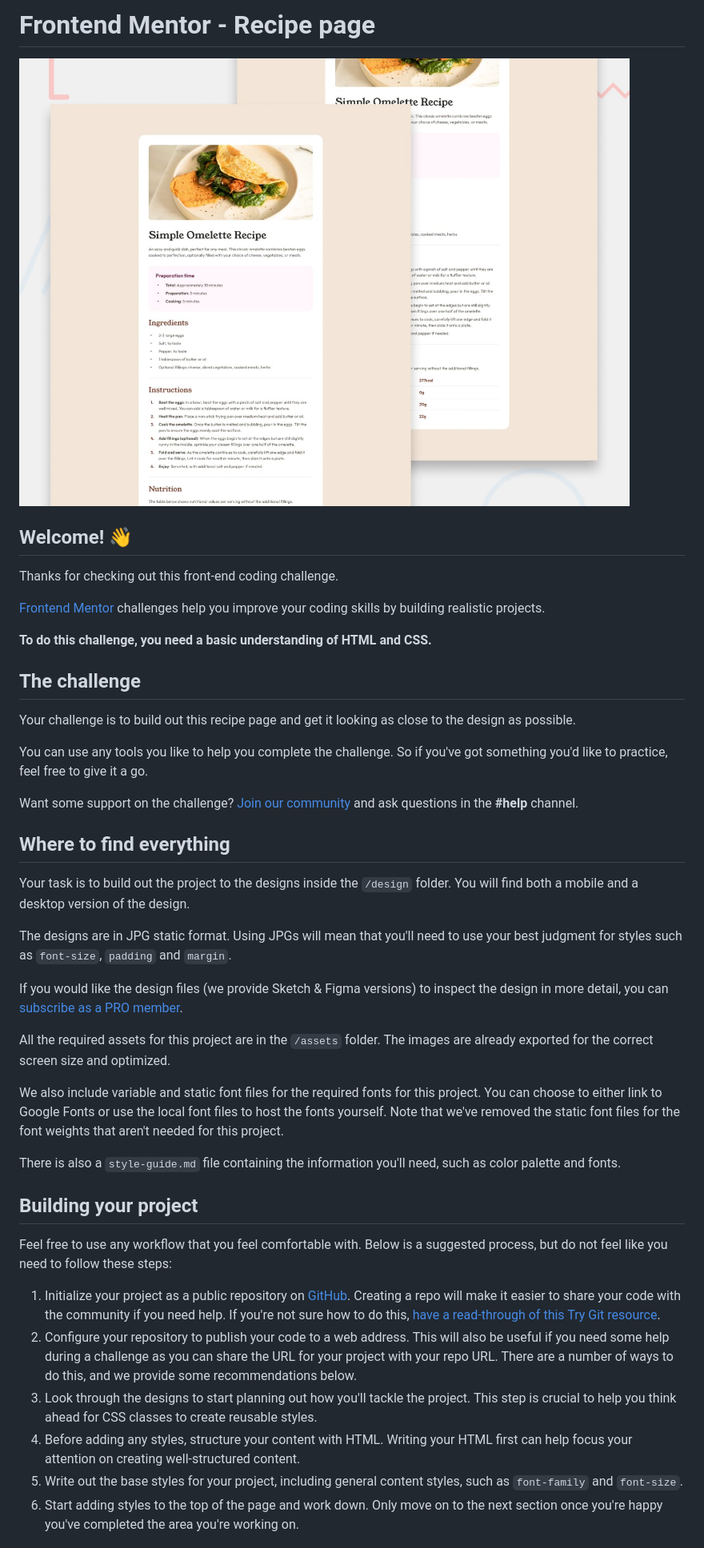
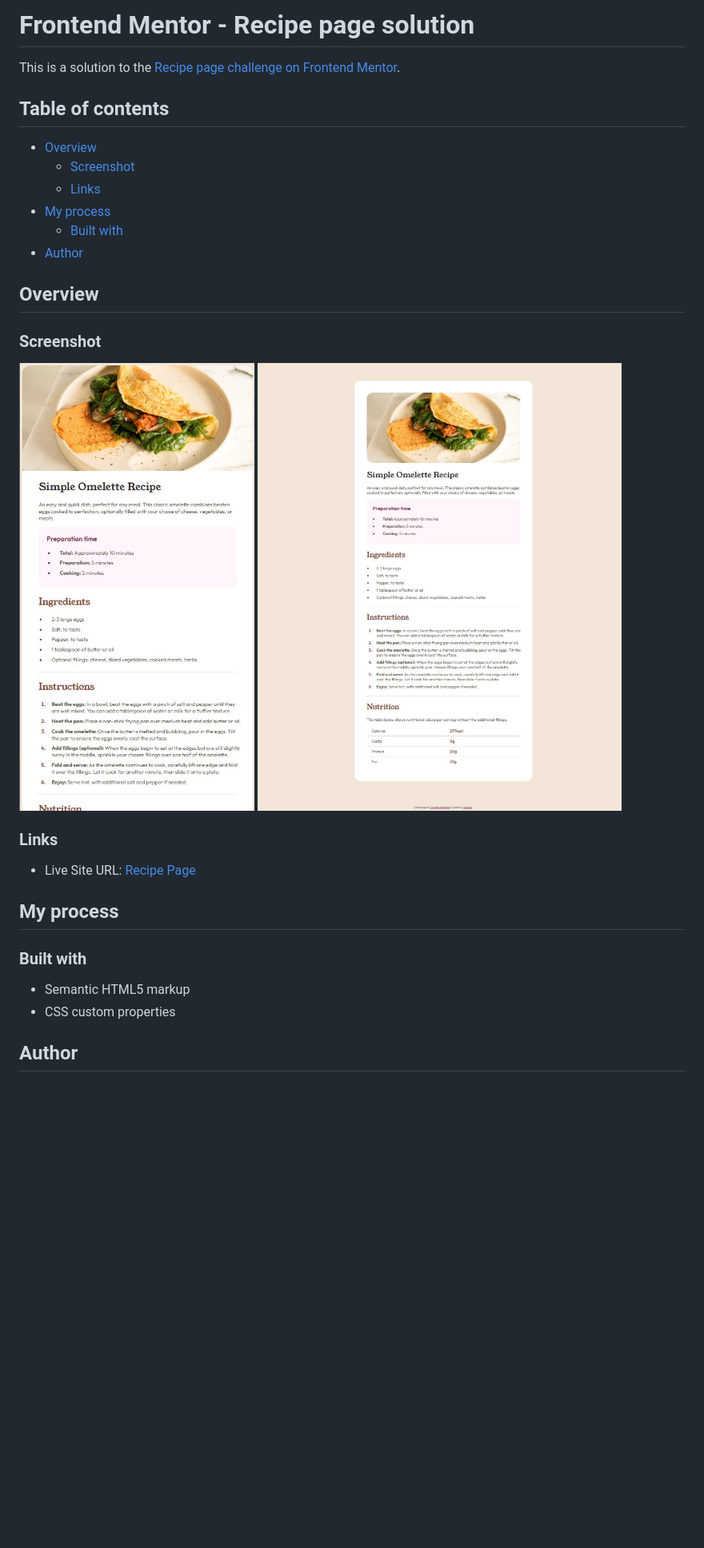
Before and after one commit to xMelaa/Recipe-Page, a Markdown page: README.md, the part around the change printed below. Shown: that part at 80% size. Rendered like a GitHub page; pictures changed too: Overview/RecipeWeb.jpg (added), Overview/Recipemobile.jpg (added); blank space fills up the shorter version.

```diff
--- a/README.md
+++ b/README.md
@@ -1,45 +1,33 @@
-# Frontend Mentor - Recipe page
+# Frontend Mentor - Recipe page solution
 
-![Design preview for the Recipe page coding challenge](./design/desktop-preview.jpg)
+This is a solution to the [Recipe page challenge on Frontend Mentor](https://www.frontendmentor.io/challenges/recipe-page-KiTsR8QQKm).
 
-## Welcome! 👋
+## Table of contents
 
-Thanks for checking out this front-end coding challenge.
+- [Overview](#overview)
+  - [Screenshot](#screenshot)
+  - [Links](#links)
+- [My process](#my-process)
+  - [Built with](#built-with)
+- [Author](#author)
 
-[Frontend Mentor](https://www.frontendmentor.io) challenges help you improve your coding skills by building realistic projects.
+## Overview
 
-**To do this challenge, you need a basic understanding of HTML and CSS.**
+### Screenshot
 
-## The challenge
+![Recipe Mobile](./Overview/Recipemobile.jpg)
+![Recipe Web](./Overview/RecipeWeb.jpg)
 
-Your challenge is to build out this recipe page and get it looking as close to the design as possible.
+### Links
 
-You can use any tools you like to help you complete the challenge. So if you've got something you'd like to practice, feel free to give it a go.
+- Live Site URL: [Recipe Page](https://xmelaa.github.io/Recipe-Page/)
 
-Want some support on the challenge? [Join our community](https://www.frontendmentor.io/community) and ask questions in the **#help** channel.
+## My process
 
-## Where to find everything
+### Built with
 
-Your task is to build out the project to the designs inside the `/design` folder. You will find both a mobile and a desktop version of the design.
+- Semantic HTML5 markup
+- CSS custom properties
 
-The designs are in JPG static format. Using JPGs will mean that you'll need to use your best judgment for styles such as `font-size`, `padding` and `margin`.
+## Author
 
-If you would like the design files (we provide Sketch & Figma versions) to inspect the design in more detail, you can [subscribe as a PRO member](https://www.frontendmentor.io/pro).
-
-All the required assets for this project are in the `/assets` folder. The images are already exported for the correct screen size and optimized.
-
-We also include variable and static font files for the required fonts for this project. You can choose to either link to Google Fonts or use the local font files to host the fonts yourself. Note that we've removed the static font files for the font weights that aren't needed for this project.
-
-There is also a `style-guide.md` file containing the information you'll need, such as color palette and fonts.
-
-## Building your project
-
-Feel free to use any workflow that you feel comfortable with. Below is a suggested process, but do not feel like you need to follow these steps:
-
-1. Initialize your project as a public repository on [GitHub](https://github.com/). Creating a repo will make it easier to share your code with the community if you need help. If you're not sure how to do this, [have a read-through of this Try Git resource](https://try.github.io/).
-2. Configure your repository to publish your code to a web address. This will also be useful if you need some help during a challenge as you can share the URL for your project with your repo URL. There are a number of ways to do this, and we provide some recommendations below.
-3. Look through the designs to start planning out how you'll tackle the project. This step is crucial to help you think ahead for CSS classes to create reusable styles.
-4. Before adding any styles, structure your content with HTML. Writing your HTML first can help focus your attention on creating well-structured content.
-5. Write out the base styles for your project, including general content styles, such as `font-family` and `font-size`.
-6. Start adding styles to the top of the page and work down. Only move on to the next section once you're happy you've completed the area you're working on.
-
```
Also changed, not shown: other parts of README.md (+1 -44 lines).
